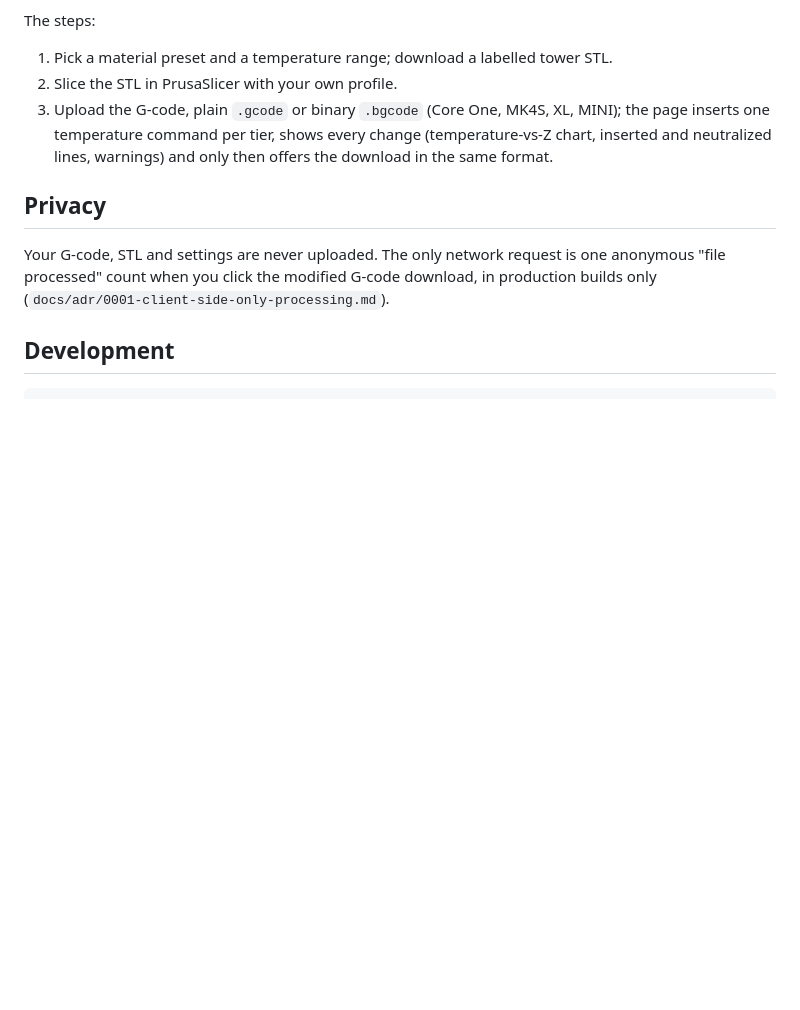
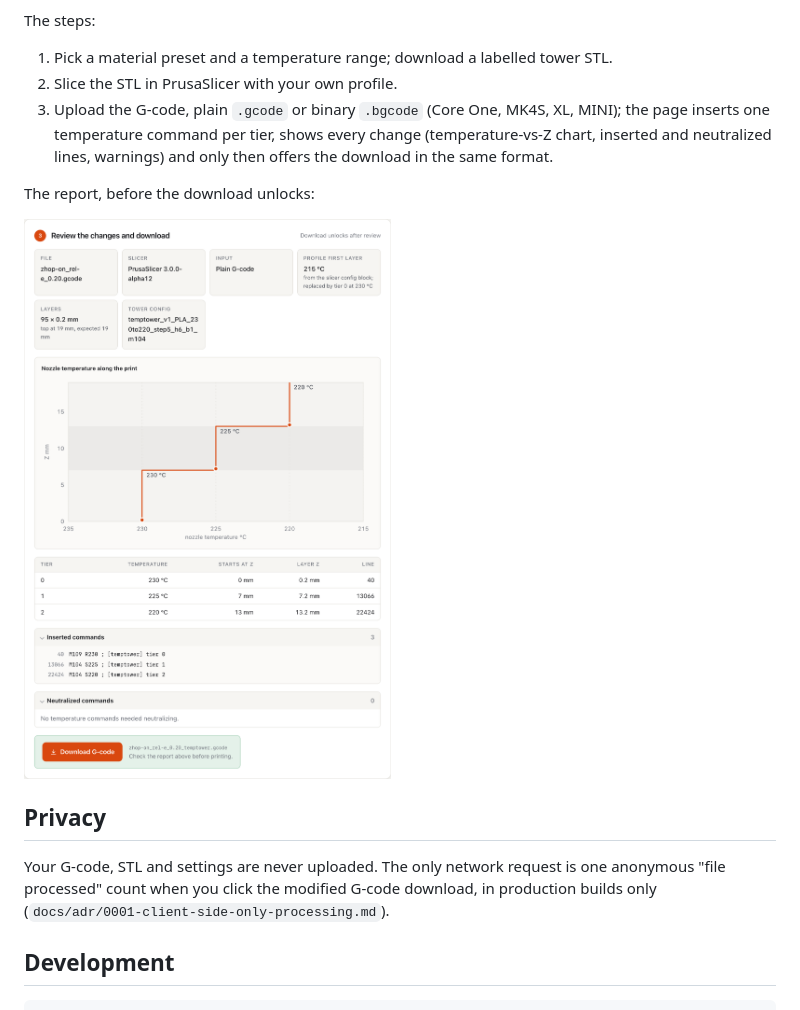
Before and after one commit to jmlweb/temperature-tower-generator, a Markdown page: README.md, the part around the change. Drawn GitHub-style; pictures changed too: docs/images/report.png (added); blank space fills up the shorter version.

Commit message:
docs: add report screenshot to README

```diff
--- a/README.md
+++ b/README.md
@@ -9,6 +9,10 @@ The steps:
 1. Pick a material preset and a temperature range; download a labelled tower STL.
 2. Slice the STL in PrusaSlicer with your own profile.
 3. Upload the G-code, plain `.gcode` or binary `.bgcode` (Core One, MK4S, XL, MINI); the page inserts one temperature command per tier, shows every change (temperature-vs-Z chart, inserted and neutralized lines, warnings) and only then offers the download in the same format.
+
+The report, before the download unlocks:
+
+<img src="docs/images/report.png" alt="Report view: temperature-versus-Z chart, tier table and the inserted commands" width="600">
 
 ## Privacy
 
```
